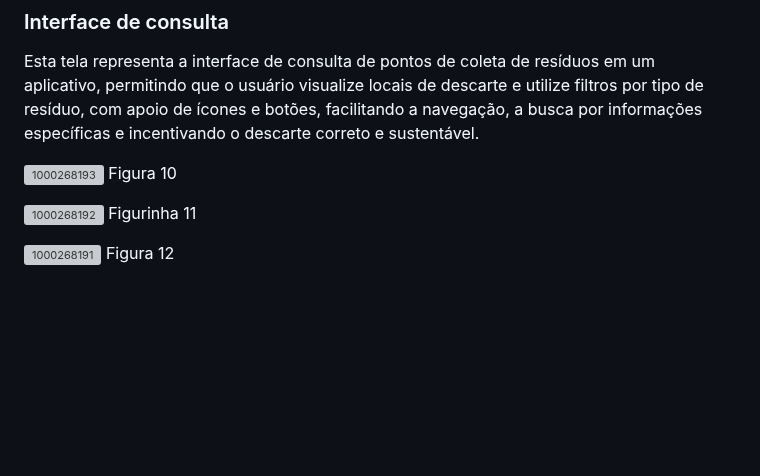
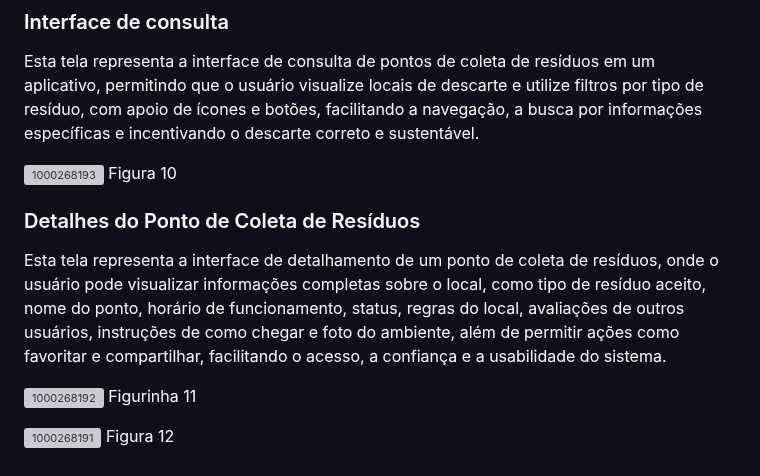
Before and after one commit to MarcioHGP/econexus-web-project, a Markdown page: documentos/04-Projeto de Interface.md, the part around the change. GitHub-like rendering; blank space fills up the shorter version; grey boxes are pictures that could not be loaded.

Commit message:
Descrição Tela 11  Projeto

```diff
--- a/documentos/04-Projeto de Interface.md
+++ b/documentos/04-Projeto de Interface.md
@@ -59,7 +59,9 @@ Esta tela representa a interface de consulta de pontos de coleta de resíduos em
 ![1000268193](https://github.com/user-attachments/assets/3d20a039-d0f8-40fa-9fda-5ff2ee520622)
 Figura 10
 
+### Detalhes do Ponto de Coleta de Resíduos
 
+Esta tela representa a interface de detalhamento de um ponto de coleta de resíduos, onde o usuário pode visualizar informações completas sobre o local, como tipo de resíduo aceito, nome do ponto, horário de funcionamento, status, regras do local, avaliações de outros usuários, instruções de como chegar e foto do ambiente, além de permitir ações como favoritar e compartilhar, facilitando o acesso, a confiança e a usabilidade do sistema.
 
 ![1000268192](https://github.com/user-attachments/assets/ccf907d7-e53b-4ecf-a6b5-6671eef206e5)
 Figurinha 11
```
